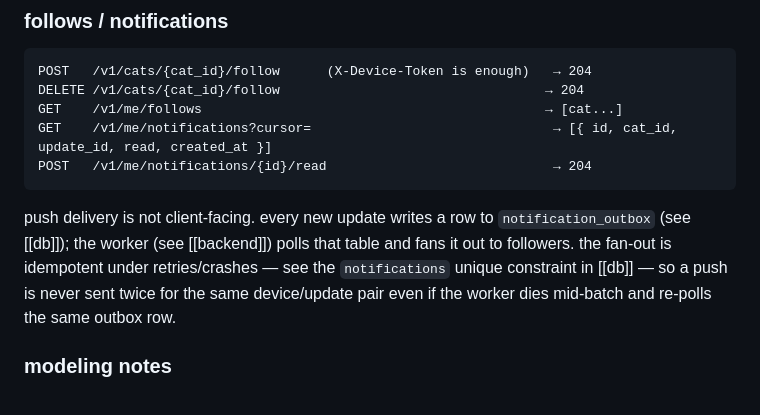
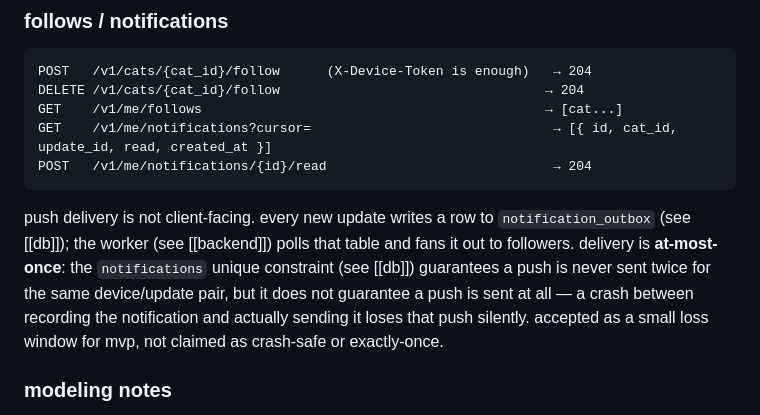
Before and after one commit to tekiristanbul/tekir, a Markdown page: docs/architecture/api.md, the part around the change. Rendered like a GitHub page.

````diff
--- a/docs/architecture/api.md
+++ b/docs/architecture/api.md
@@ -55,7 +55,7 @@ GET    /v1/me/notifications?cursor=                               → [{ id, cat
 POST   /v1/me/notifications/{id}/read                             → 204
 ```
 
-push delivery is not client-facing. every new update writes a row to `notification_outbox` (see [[db]]); the worker (see [[backend]]) polls that table and fans it out to followers. the fan-out is idempotent under retries/crashes — see the `notifications` unique constraint in [[db]] — so a push is never sent twice for the same device/update pair even if the worker dies mid-batch and re-polls the same outbox row.
+push delivery is not client-facing. every new update writes a row to `notification_outbox` (see [[db]]); the worker (see [[backend]]) polls that table and fans it out to followers. delivery is **at-most-once**: the `notifications` unique constraint (see [[db]]) guarantees a push is never sent twice for the same device/update pair, but it does not guarantee a push is sent at all — a crash between recording the notification and actually sending it loses that push silently. accepted as a small loss window for mvp, not claimed as crash-safe or exactly-once.
 
 ### modeling notes
 
````
Also changed, not shown: docs/architecture/backend.md (+1 -1 lines), docs/architecture/db.md (+1 -1 lines).
